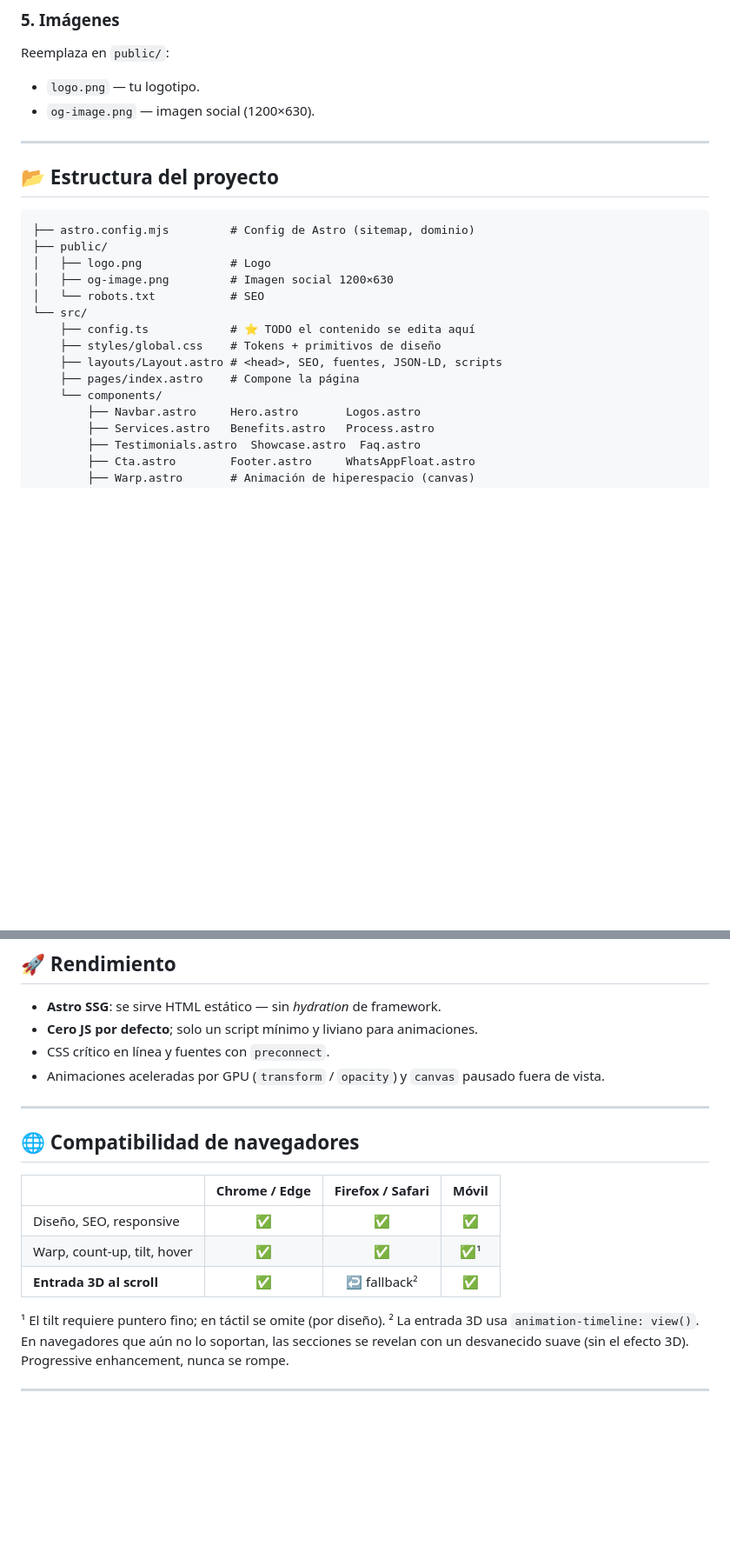
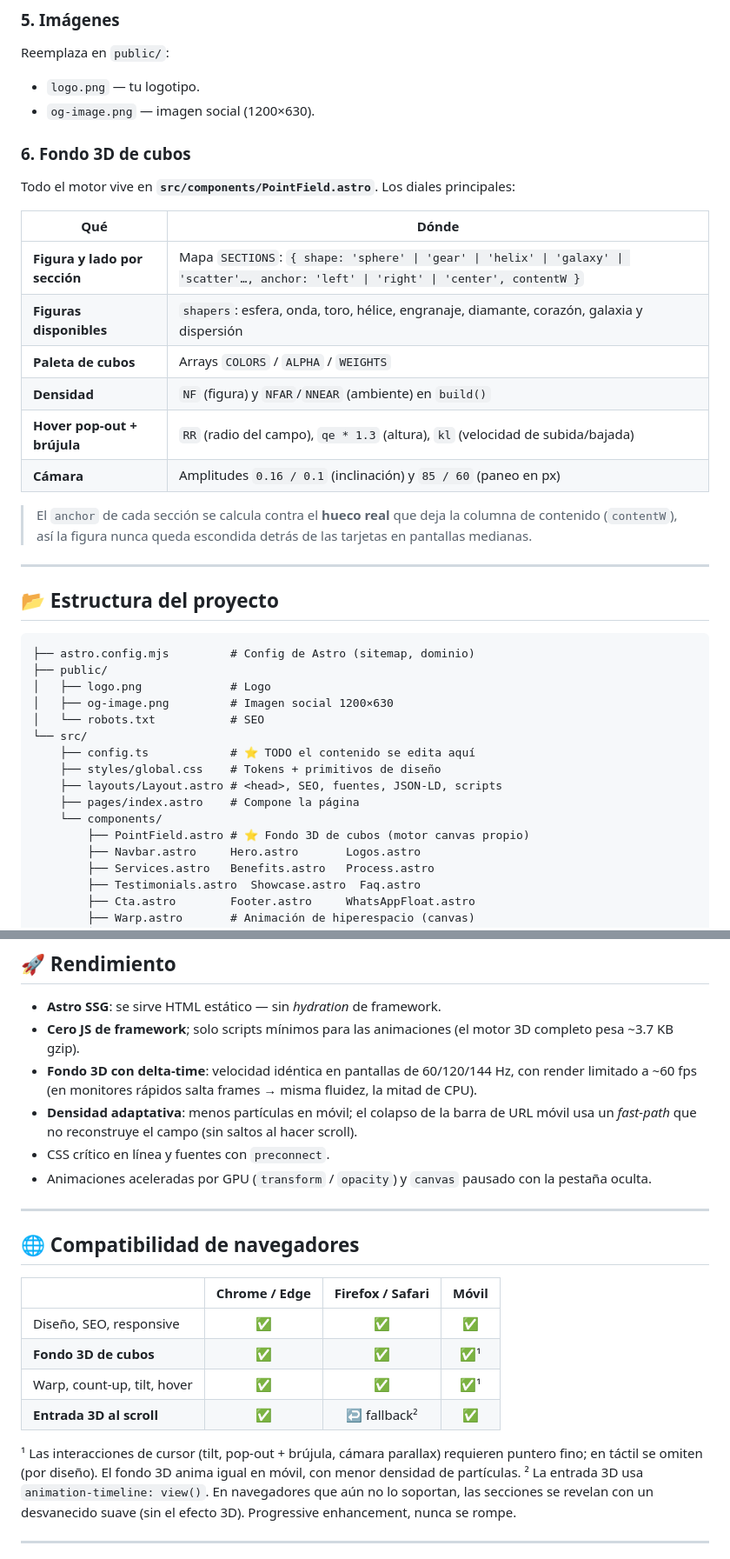
Before and after one commit to tomasvergaraj/landing-template, a Markdown page: README.md, 2 parts joined by grey strips. Shown at 87% size. Rendered like a GitHub page; blank space fills up the shorter version.

```diff
--- a/README.md
+++ b/README.md
@@ -148,6 +152,21 @@ Reemplaza en `public/`:
 - `logo.png` — tu logotipo.
 - `og-image.png` — imagen social (1200×630).
 
+### 6. Fondo 3D de cubos
+
+Todo el motor vive en **`src/components/PointField.astro`**. Los diales principales:
+
+| Qué | Dónde |
+|---|---|
+| **Figura y lado por sección** | Mapa `SECTIONS`: `{ shape: 'sphere' \| 'gear' \| 'helix' \| 'galaxy' \| 'scatter'…, anchor: 'left' \| 'right' \| 'center', contentW }` |
+| **Figuras disponibles** | `shapers`: esfera, onda, toro, hélice, engranaje, diamante, corazón, galaxia y dispersión |
+| **Paleta de cubos** | Arrays `COLORS` / `ALPHA` / `WEIGHTS` |
+| **Densidad** | `NF` (figura) y `NFAR`/`NNEAR` (ambiente) en `build()` |
+| **Hover pop‑out + brújula** | `RR` (radio del campo), `qe * 1.3` (altura), `kl` (velocidad de subida/bajada) |
+| **Cámara** | Amplitudes `0.16 / 0.1` (inclinación) y `85 / 60` (paneo en px) |
+
+> El `anchor` de cada sección se calcula contra el **hueco real** que deja la columna de contenido (`contentW`), así la figura nunca queda escondida detrás de las tarjetas en pantallas medianas.
+
 ---
 
 ## 📂 Estructura del proyecto
@@ -164,6 +183,7 @@ Reemplaza en `public/`:
     ├── layouts/Layout.astro # <head>, SEO, fuentes, JSON-LD, scripts
     ├── pages/index.astro    # Compone la página
     └── components/
+        ├── PointField.astro # ⭐ Fondo 3D de cubos (motor canvas propio)
         ├── Navbar.astro     Hero.astro       Logos.astro
         ├── Services.astro   Benefits.astro   Process.astro
         ├── Testimonials.astro  Showcase.astro  Faq.astro
@@ -235,9 +258,11 @@ Configurado en `src/layouts/Layout.astro` y `astro.config.mjs`:
 ## 🚀 Rendimiento
 
 - **Astro SSG**: se sirve HTML estático — sin _hydration_ de framework.
-- **Cero JS por defecto**; solo un script mínimo y liviano para animaciones.
+- **Cero JS de framework**; solo scripts mínimos para las animaciones (el motor 3D completo pesa ~3.7 KB gzip).
+- **Fondo 3D con delta‑time**: velocidad idéntica en pantallas de 60/120/144 Hz, con render limitado a ~60 fps (en monitores rápidos salta frames → misma fluidez, la mitad de CPU).
+- **Densidad adaptativa**: menos partículas en móvil; el colapso de la barra de URL móvil usa un _fast‑path_ que no reconstruye el campo (sin saltos al hacer scroll).
 - CSS crítico en línea y fuentes con `preconnect`.
-- Animaciones aceleradas por GPU (`transform` / `opacity`) y `canvas` pausado fuera de vista.
+- Animaciones aceleradas por GPU (`transform` / `opacity`) y `canvas` pausado con la pestaña oculta.
 
 ---
 
@@ -246,10 +271,11 @@ Configurado en `src/layouts/Layout.astro` y `astro.config.mjs`:
 | | Chrome / Edge | Firefox / Safari | Móvil |
 |---|:---:|:---:|:---:|
 | Diseño, SEO, responsive | ✅ | ✅ | ✅ |
+| **Fondo 3D de cubos** | ✅ | ✅ | ✅¹ |
 | Warp, count‑up, tilt, hover | ✅ | ✅ | ✅¹ |
 | **Entrada 3D al scroll** | ✅ | ↩️ fallback² | ✅ |
 
-¹ El tilt requiere puntero fino; en táctil se omite (por diseño).
+¹ Las interacciones de cursor (tilt, pop‑out + brújula, cámara parallax) requieren puntero fino; en táctil se omiten (por diseño). El fondo 3D anima igual en móvil, con menor densidad de partículas.
 ² La entrada 3D usa `animation-timeline: view()`. En navegadores que aún no lo soportan, las secciones se revelan con un desvanecido suave (sin el efecto 3D). Progressive enhancement, nunca se rompe.
 
 ---
```
Also changed, not shown: other parts of README.md (+14 -7 lines).
